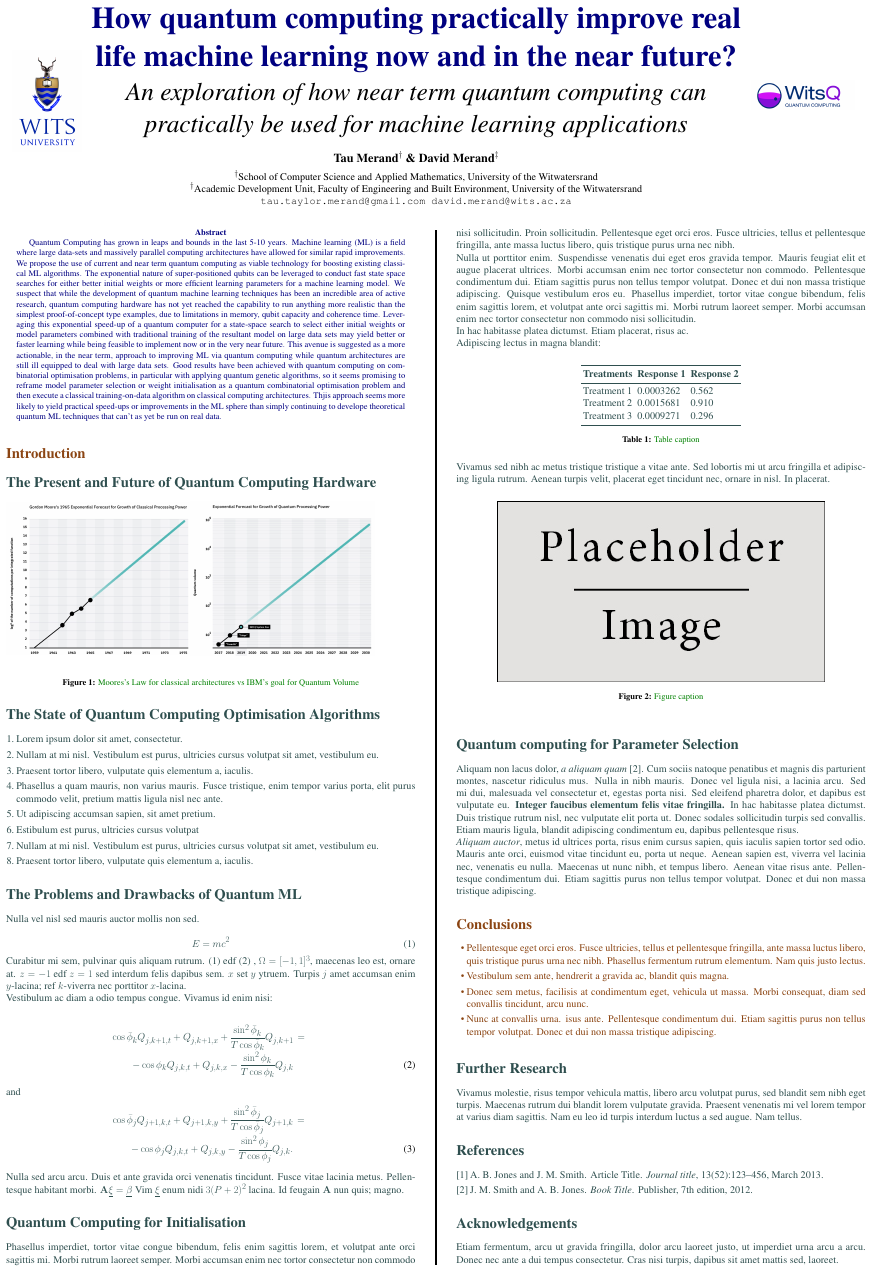
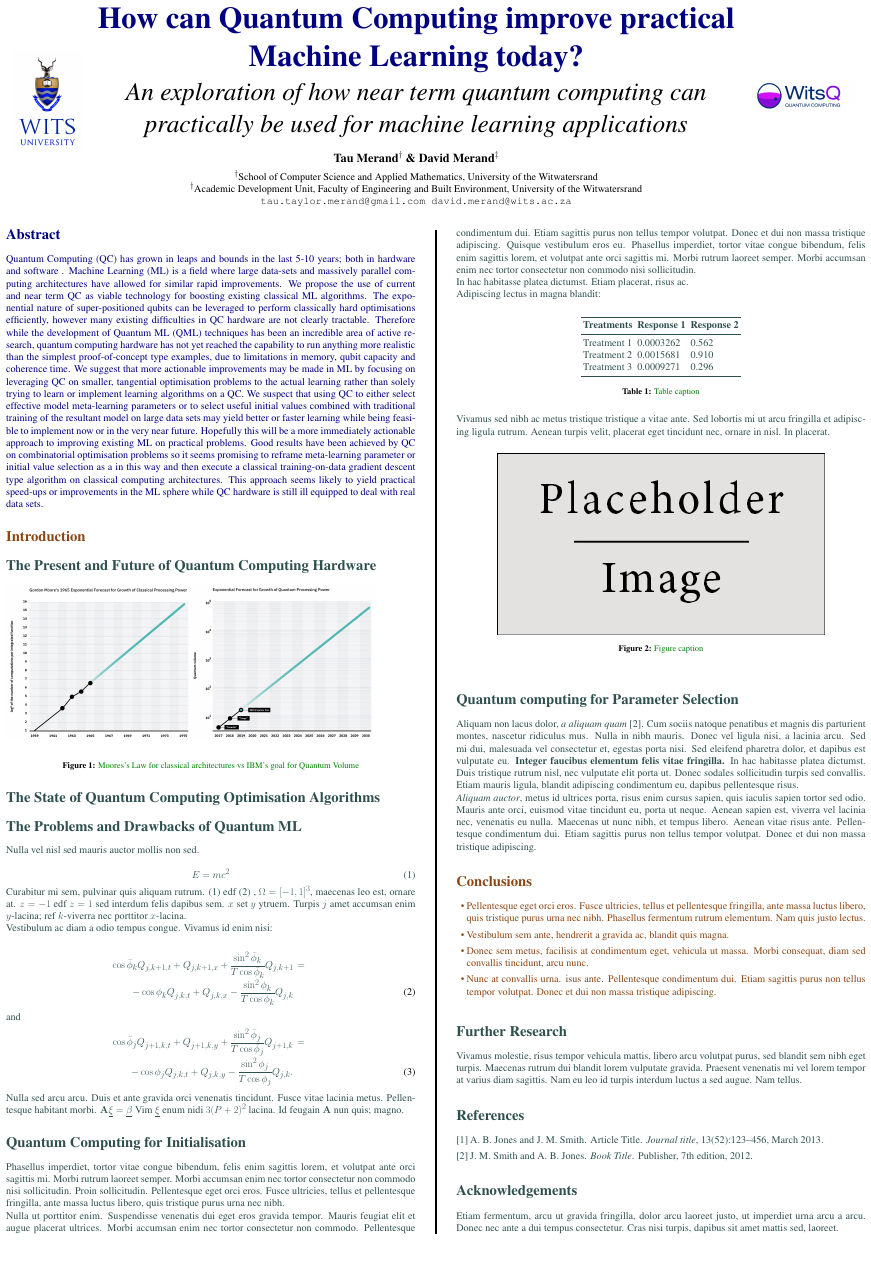
Before and after one commit to TauMerand/WitsQuantumMLPoster, a LaTeX poster (WitsQPoster.tex): the whole page. Compiled offline with pdfLaTeX.

Commit message:
Abstract redone

```diff
--- a/WitsQPoster.tex
+++ b/WitsQPoster.tex
@@ -49,7 +49,7 @@
 \begin{minipage}[c]{0.78\linewidth}%
 \centering%
 %Main Title
-\veryHuge \color{NavyBlue} \textbf{How quantum computing practically improve real life  machine learning now and in the near future?}%
+\veryHuge \color{NavyBlue} \textbf{How can Quantum Computing improve practical  Machine Learning today?}%
 %Sub title
  \color{Black}\\[0.3cm]%
 \Huge\textit{An exploration of how near term quantum computing can practically be used for machine learning applications}\\[1.2cm]%
@@ -73,9 +73,10 @@
 \begin{multicols}{2} % This is how many columns your poster will be broken into, a portrait poster is generally split into 2 columns
 %----------------------------------------------------------------------------------------
 \color{Navy} % Navy color for the abstract
-\begin{abstract}
-Quantum Computing has grown in leaps and bounds in the last 5-10 years. Machine learning (ML) is a field where large data-sets and massively parallel computing architectures have allowed for similar rapid improvements. We propose the use of current and near term quantum computing as viable technology for boosting existing classical ML algorithms. The exponential nature of super-positioned qubits can be leveraged to conduct fast state space searches for either better initial weights or more efficient learning  parameters for a machine learning model. We suspect that while the development of quantum machine learning techniques has been an incredible area of active research, quantum computing hardware has not yet reached the capability to run anything more realistic than the simplest proof-of-concept type examples, due to limitations in memory, qubit capacity and coherence time. Leveraging this exponential speed-up of a quantum computer for a state-space search to select either initial weights or model parameters combined with traditional training of the resultant model on large data sets may yield better or faster learning while being feasible to implement now or in the very near future. This avenue is suggested as a more actionable, in the near term, approach to improving ML via quantum computing while quantum architectures are still ill equipped to deal with large data sets. Good results have been achieved with quantum computing on combinatorial optimisation problems, in particular with applying quantum genetic algorithms, so it seems promising to reframe model parameter selection or weight initialisation as a quantum combinatorial optimisation problem and then execute a classical training-on-data algorithm on classical computing architectures. Thjis approach seems more likely to yield practical speed-ups or improvements in the ML sphere than simply continuing to develope theoretical quantum ML techniques that can't as yet be run on real data.
-\end{abstract}
+%\begin{abstract}
+\section*{Abstract}
+Quantum Computing (QC) has grown in leaps and bounds in the last 5-10 years; both in hardware and software .  Machine Learning (ML) is a field where large data-sets and massively parallel computing architectures have allowed for similar rapid improvements. We propose the use of current and near term QC as viable technology for boosting existing classical ML algorithms. The exponential nature of super-positioned qubits can be leveraged to perform classically hard optimisations efficiently, however many existing difficulties in QC hardware are not clearly tractable.  Therefore while the development of Quantum ML (QML) techniques has been an incredible area of active research, quantum computing hardware has not yet reached the capability to run anything more realistic than the simplest proof-of-concept type examples, due to limitations in memory, qubit capacity and coherence time.  We suggest that more actionable improvements may be made in ML by focusing on leveraging QC on smaller, tangential optimisation problems to the actual learning rather than solely trying to learn or implement learning algorithms on a QC. We suspect that using QC to either select effective model meta-learning parameters or to select useful initial values combined with traditional training of the resultant model on large data sets may yield better or faster learning while being feasible to implement now or in the very near future. Hopefully this will be a more immediately actionable approach to improving existing ML on practical problems. Good results have been achieved by QC on combinatorial optimisation problems so it seems promising to reframe meta-learning parameter or initial value selection as a in this way and then execute a classical training-on-data gradient descent type algorithm on classical computing architectures. This approach seems likely to yield practical speed-ups or improvements in the ML sphere while QC hardware is still ill equipped to deal with real data sets.
+%\end{abstract}
 %----------------------------------------------------------------------------------------
 \color{SaddleBrown} % SaddleBrown color for the introduction
 \section*{Introduction}
@@ -96,16 +98,6 @@ Quantum Computing has grown in leaps and bounds in the last 5-10 years. Machine
 
 \section*{The State of Quantum Computing Optimisation  Algorithms}%The?
 
-\begin{enumerate}
-\item Lorem ipsum dolor sit amet, consectetur.
-\item Nullam at mi nisl. Vestibulum est purus, ultricies cursus volutpat sit amet, vestibulum eu.
-\item Praesent tortor libero, vulputate quis elementum a, iaculis.
-\item Phasellus a quam mauris, non varius mauris. Fusce tristique, enim tempor varius porta, elit purus commodo velit, pretium mattis ligula nisl nec ante.
-\item Ut adipiscing accumsan sapien, sit amet pretium.
-\item Estibulum est purus, ultricies cursus volutpat
-\item Nullam at mi nisl. Vestibulum est purus, ultricies cursus volutpat sit amet, vestibulum eu.
-\item Praesent tortor libero, vulputate quis elementum a, iaculis.
-\end{enumerate}
 
 %----------------------------------------------------------------------------------------
 \section*{The Problems and Drawbacks of Quantum ML}
```
Also changed, not shown: WitsQPoster.pdf, WitsQPoster.tex (1 more changed lines).
